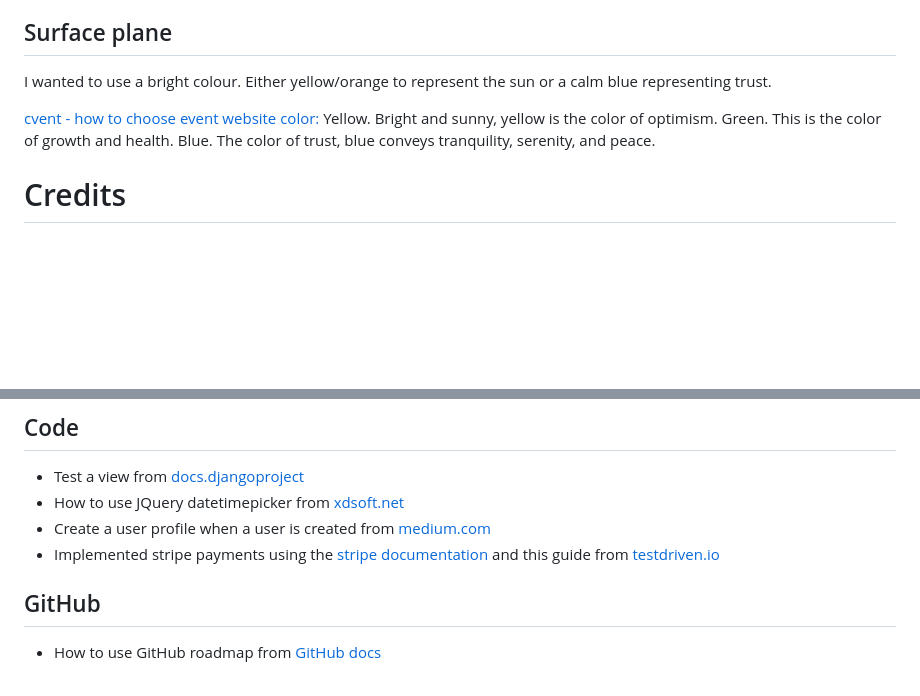
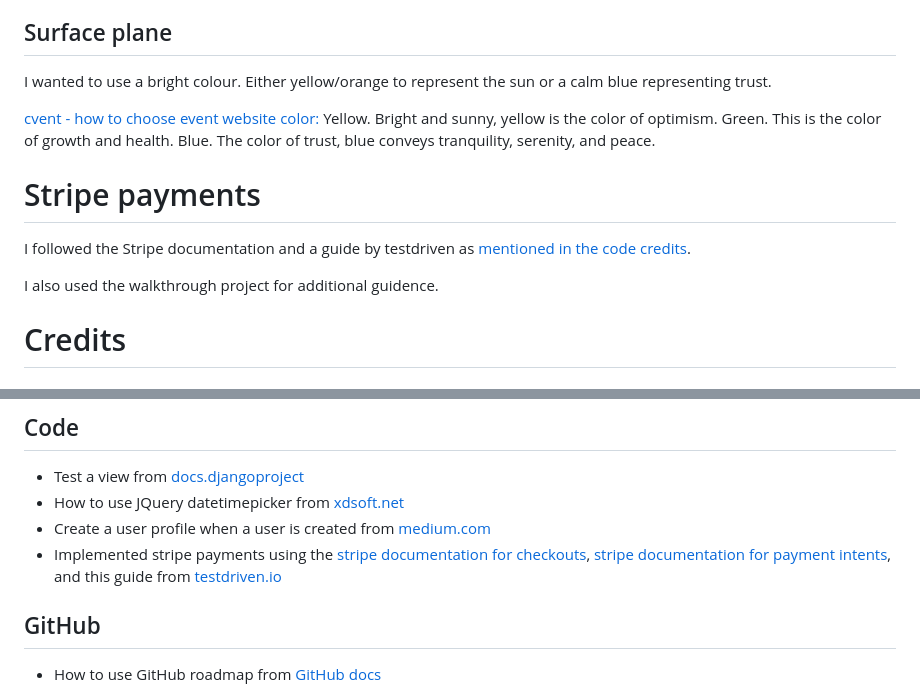
Before and after one commit to avabellaw/bright-times, a Markdown page: readme.md, 2 parts joined by grey strips. Rendered like a GitHub page; blank space fills up the shorter version.

Commit message:
readme: Add Stripe credit

```diff
--- a/readme.md
+++ b/readme.md
@@ -102,6 +102,12 @@ Yellow. Bright and sunny, yellow is the color of optimism.
 Green. This is the color of growth and health.
 Blue. The color of trust, blue conveys tranquility, serenity, and peace.
 
+# Stripe payments
+
+I followed the Stripe documentation and a guide by testdriven as [mentioned in the code credits](#Code).
+
+I also used the walkthrough project for additional guidence.
+
 # Credits
 
 ## Images
@@ -115,7 +121,7 @@ Blue. The color of trust, blue conveys tranquility, serenity, and peace.
 * Test a view from [docs.djangoproject](https://docs.djangoproject.com/en/5.0/intro/tutorial05/#test-a-view)
 * How to use JQuery datetimepicker from [xdsoft.net](https://xdsoft.net/jqplugins/datetimepicker/)
 * Create a user profile when a user is created from [medium.com](https://medium.com/@abdullafajal/automating-user-profile-creation-with-default-data-using-django-signals-50abef9ce529)
-* Implemented stripe payments using the [stripe documentation](https://docs.stripe.com/checkout/quickstart?lang=python) and this guide from [testdriven.io](https://testdriven.io/blog/django-stripe-tutorial/)
+* Implemented stripe payments using the [stripe documentation for checkouts](https://docs.stripe.com/checkout/quickstart?lang=python), [stripe documentation for payment intents](https://docs.stripe.com/api/payment_intents/create), and this guide from [testdriven.io](https://testdriven.io/blog/django-stripe-tutorial/)
 
 ## GitHub
 
```
